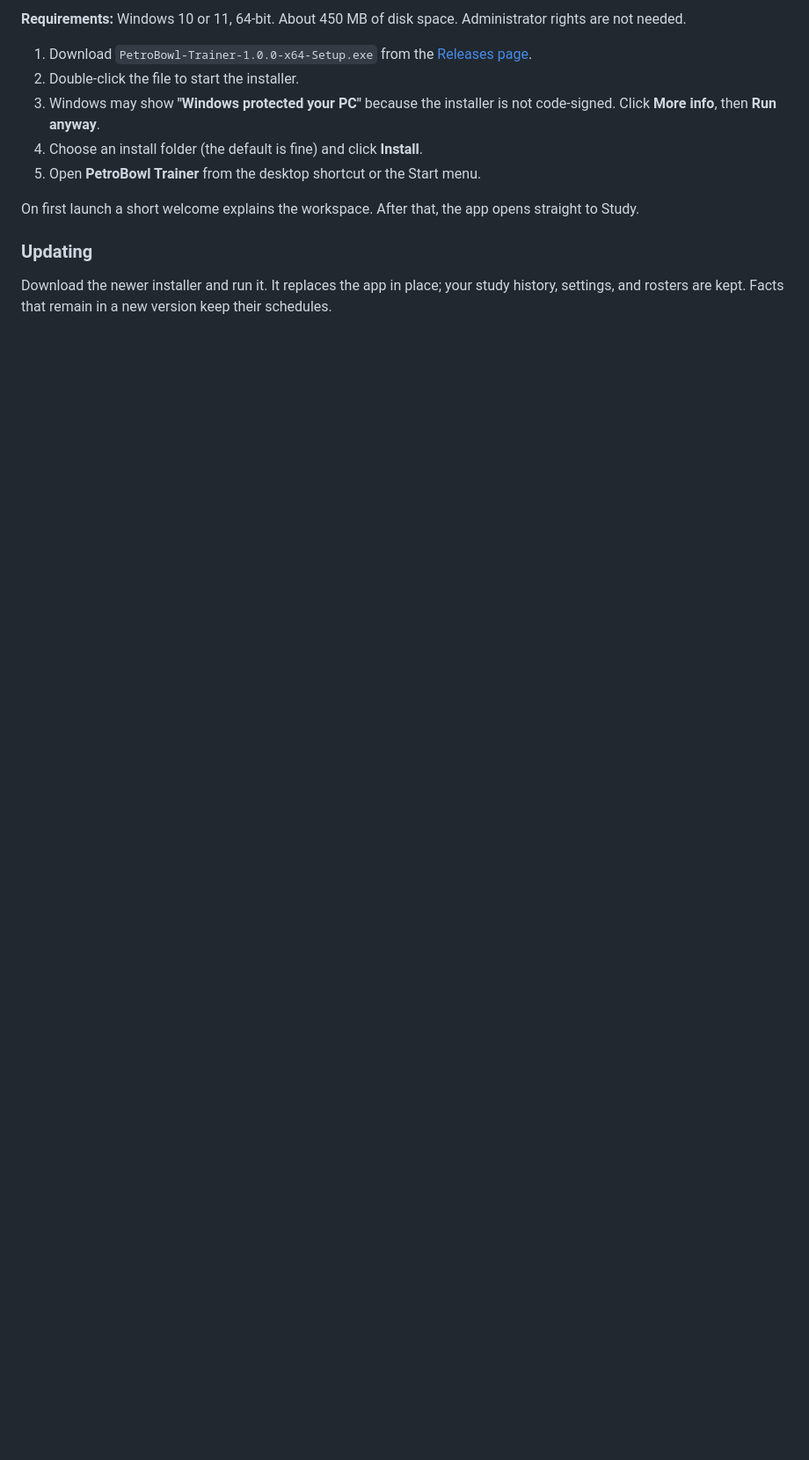
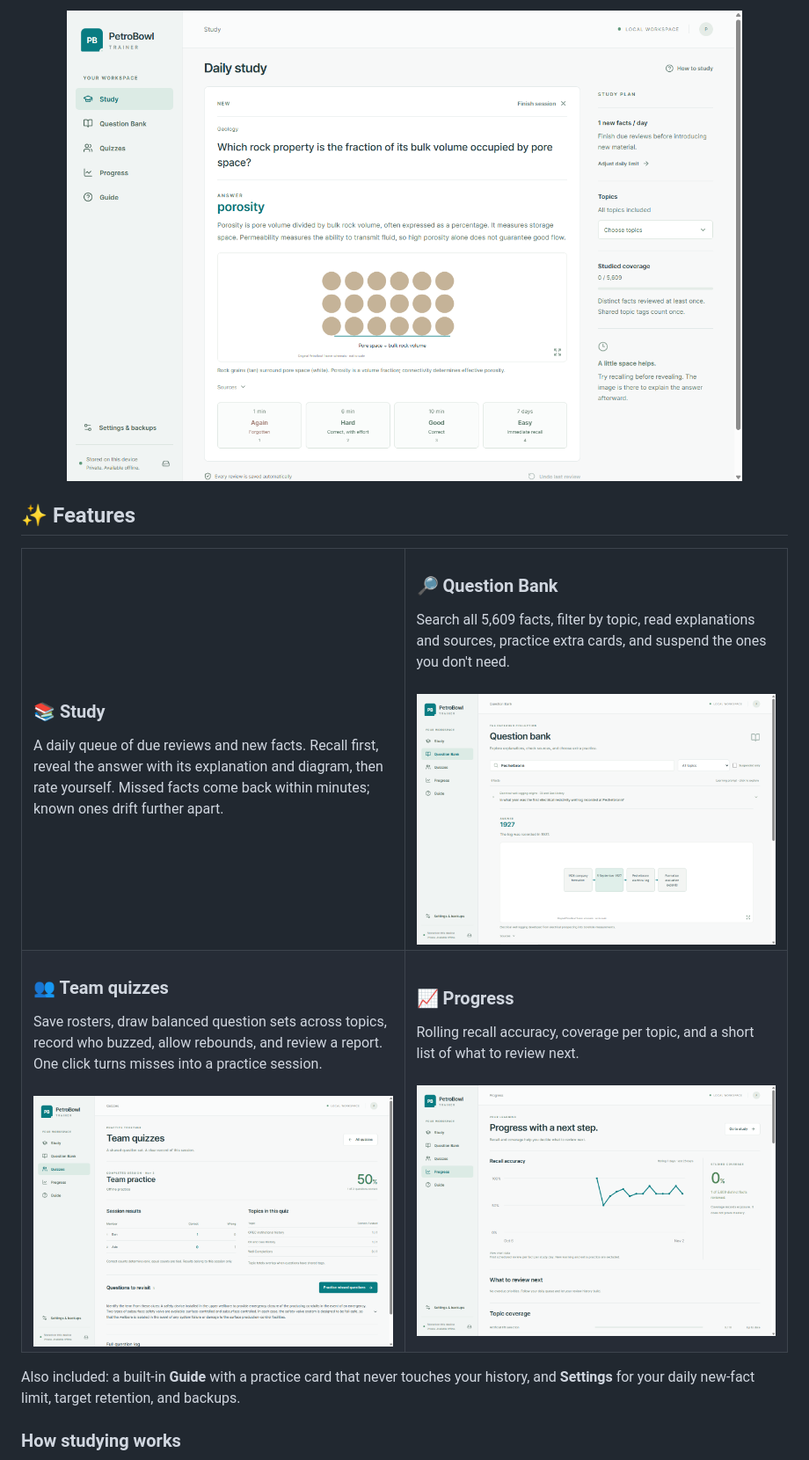
Before and after one commit to 67minutes/petrobowl-trainer-desktop, a Markdown page: README.md, the part around one of its changes. Shown at 88% size. GitHub-like rendering; pictures changed too: docs/images/progress.png (added), docs/images/question-bank.png (added), docs/images/quiz-report.png (added); blank space fills up the shorter version.

```diff
--- a/README.md
+++ b/README.md
@@ -17,15 +32,40 @@ An offline Windows app for PetroBowl preparation: spaced-repetition study for in
 
-**Requirements:** Windows 10 or 11, 64-bit. About 450 MB of disk space. Administrator rights are not needed.
+<p align="center">
+  <img alt="Daily study: a revealed answer with an explanatory diagram and four rating buttons" src="docs/images/study.png" width="88%">
+</p>
 
-1. Download `PetroBowl-Trainer-1.0.0-x64-Setup.exe` from the [Releases page](https://github.com/67minutes/petrobowl-trainer-desktop/releases).
-2. Double-click the file to start the installer.
-3. Windows may show **"Windows protected your PC"** because the installer is not code-signed. Click **More info**, then **Run anyway**.
-4. Choose an install folder (the default is fine) and click **Install**.
-5. Open **PetroBowl Trainer** from the desktop shortcut or the Start menu.
+## ✨ Features
 
-On first launch a short welcome explains the workspace. After that, the app opens straight to Study.
+<table>
+  <tr>
+    <td width="50%" valign="top">
+      <h3>📚 Study</h3>
+      A daily queue of due reviews and new facts. Recall first, reveal the answer with its explanation and diagram, then rate yourself. Missed facts come back within minutes; known ones drift further apart.
+    </td>
+    <td width="50%" valign="top">
+      <h3>🔎 Question Bank</h3>
+      Search all 5,609 facts, filter by topic, read explanations and sources, practice extra cards, and suspend the ones you don't need.
+      <br><br>
+      <img alt="Question bank search with an expanded answer and timeline diagram" src="docs/images/question-bank.png">
+    </td>
+  </tr>
+  <tr>
+    <td width="50%" valign="top">
+      <h3>👥 Team quizzes</h3>
+      Save rosters, draw balanced question sets across topics, record who buzzed, allow rebounds, and review a report. One click turns misses into a practice session.
+      <br><br>
+      <img alt="Quiz report with player results, topic accuracy, and missed questions" src="docs/images/quiz-report.png">
+    </td>
+    <td width="50%" valign="top">
+      <h3>📈 Progress</h3>
+      Rolling recall accuracy, coverage per topic, and a short list of what to review next.
+      <br><br>
+      <img alt="Progress page with a recall accuracy chart and studied coverage" src="docs/images/progress.png">
+    </td>
+  </tr>
+</table>
 
-### Updating
+Also included: a built-in **Guide** with a practice card that never touches your history, and **Settings** for your daily new-fact limit, target retention, and backups.
 
-Download the newer installer and run it. It replaces the app in place; your study history, settings, and rosters are kept. Facts that remain in a new version keep their schedules.
+### How studying works
 
```
Also changed, not shown: other parts of README.md (+132 -42 lines), CONTENT-LICENSE.md (added, +27 -0 lines), 4 other files.
